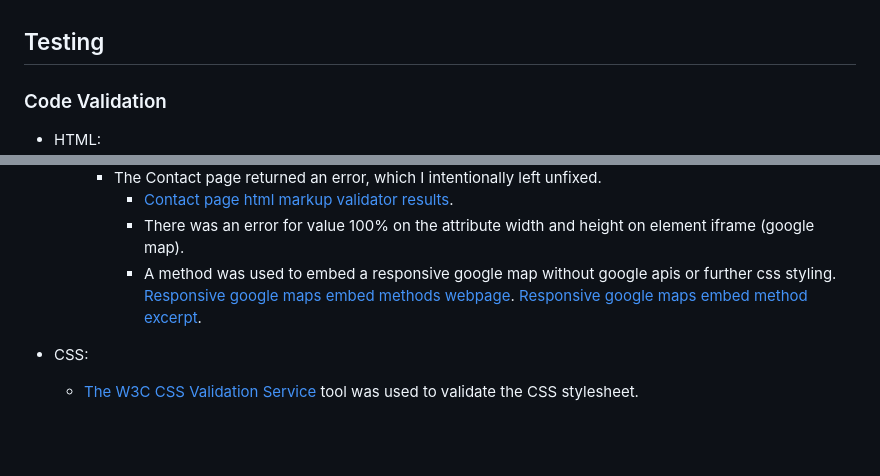
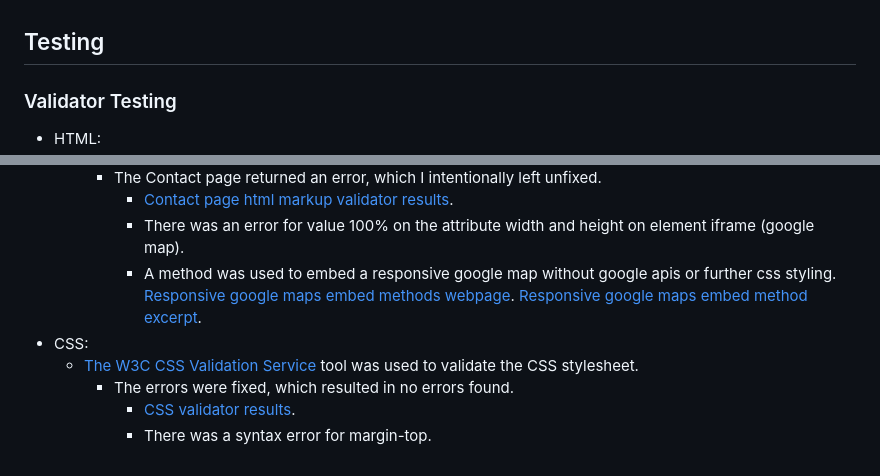
Before and after one commit to vanderherten/pureflow, a Markdown page: testing.md, 2 parts joined by grey strips. Drawn GitHub-style; blank space fills up the shorter version.

Commit message:
Change title to Validator Testing and add CSS validation section to testing README

```diff
--- a/testing.md
+++ b/testing.md
@@ -1,6 +1,6 @@
 ## Testing
 
-### Code Validation
+### Validator Testing
 
 - HTML:
     - [The W3C Markup Validation Service](https://validator.w3.org/) tool was used to validate all html files.
@@ -13,6 +13,8 @@
             - [Contact page html markup validator results](assets/images-readme/images-testing/w3c-html-validator-contact.png).
             - There was an error for value 100% on the attribute width and height on element iframe (google map).
             - A method was used to embed a responsive google map without google apis or further css styling. [Responsive google maps embed methods webpage](https://blog.duda.co/responsive-google-maps-for-your-website). [Responsive google maps embed method excerpt](assets/images-readme/images-testing/embed-google-map.png).
-
 - CSS:
     - [The W3C CSS Validation Service](https://jigsaw.w3.org/css-validator/) tool was used to validate the CSS stylesheet.
+        - The errors were fixed, which resulted in no errors found.
+            - [CSS validator results](assets/images-readme/images-testing/w3c-css-validator.png).
+            - There was a syntax error for margin-top.
```
Also changed, not shown: assets/images-readme/images-testing/w3c-css-validator.png (added).
